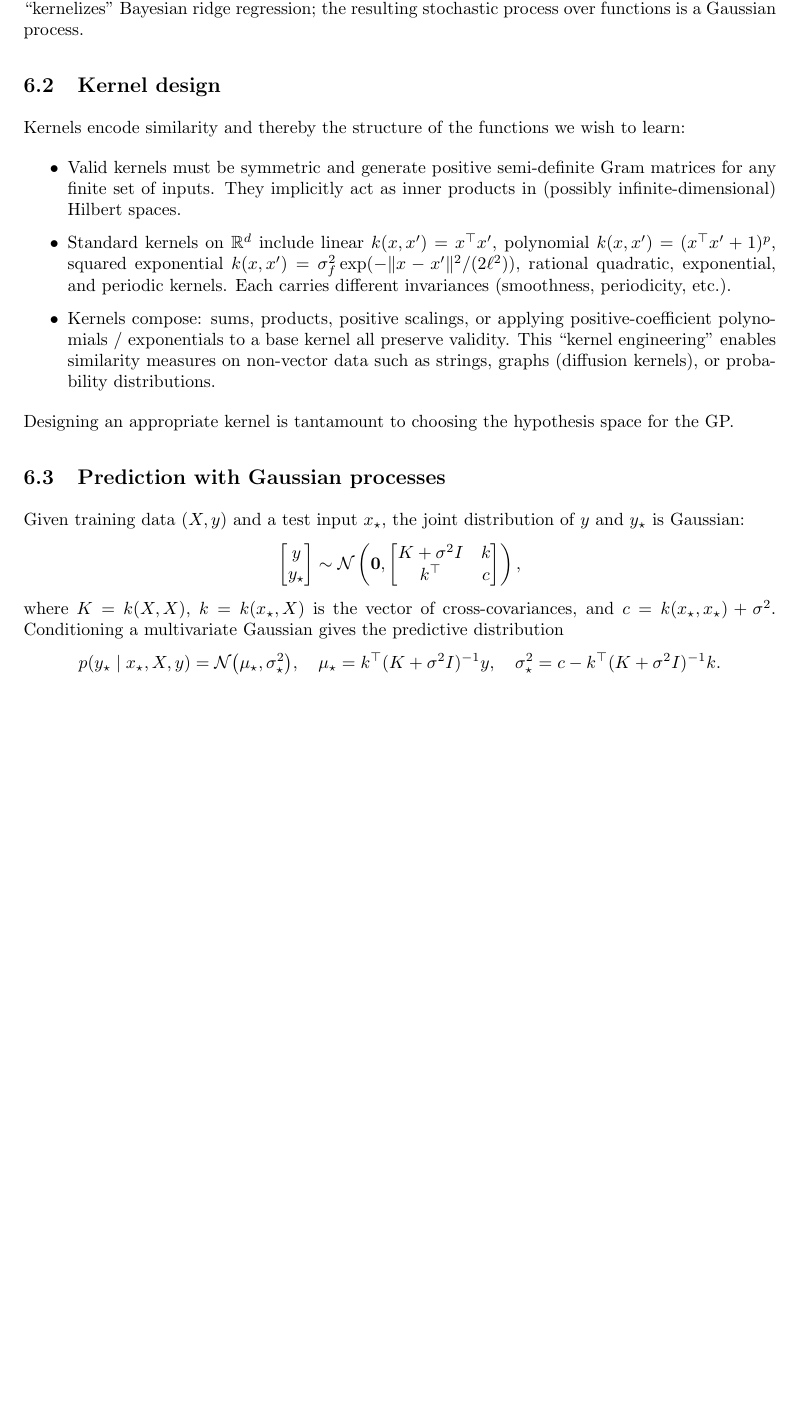
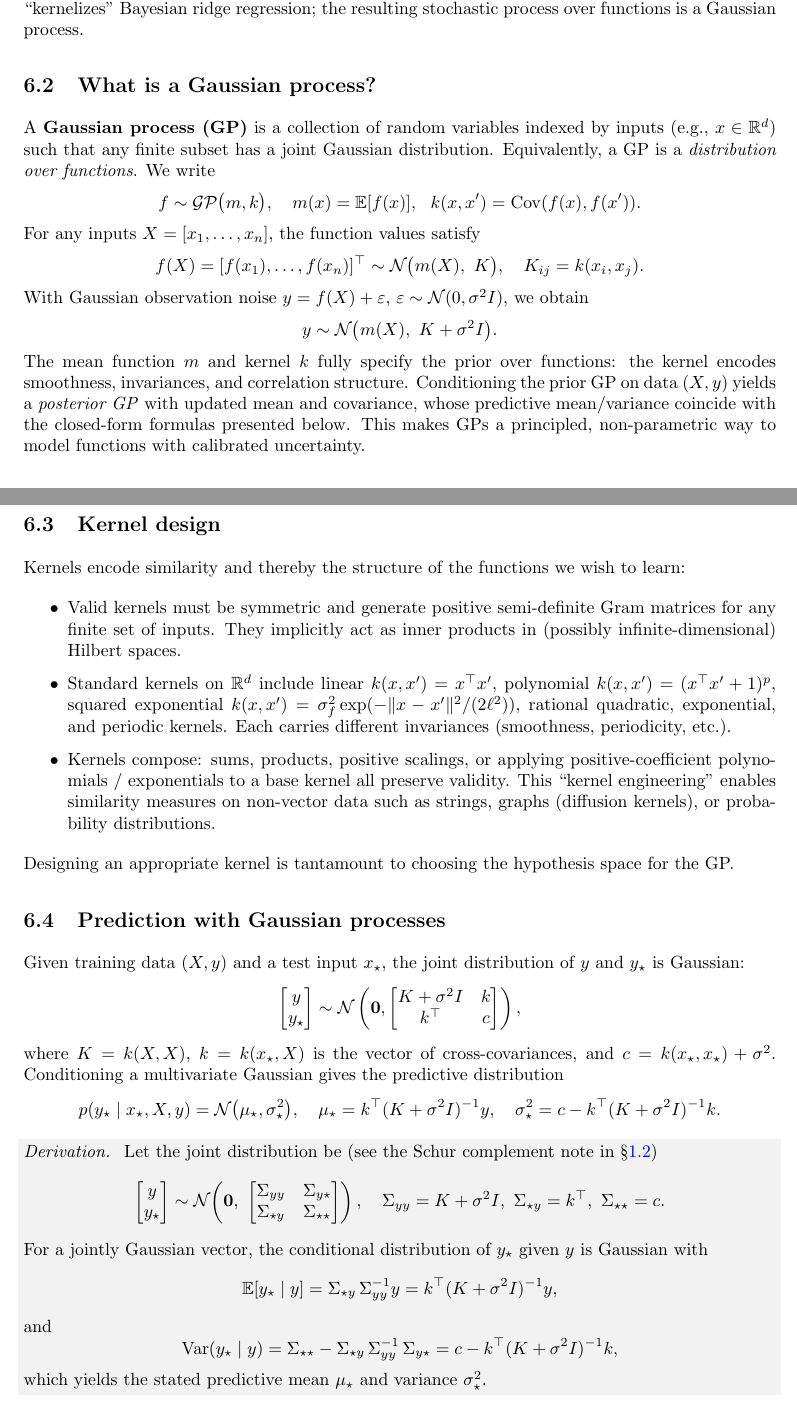
Before and after one commit to lukasdiebold/AML-Summary, a LaTeX document (main.tex, which reads 00 Math Preliminaries.tex, 05 Gaussian Processes for Regression.tex): part of page 15 of 16 before the commit and two parts of pages 17 and 18 of 19 after it, the two joined at a grey line, cut so that both start at the same text, the shorter picture padded with empty space. The pictures show the PDF file main.pdf that the author committed with the source.

Commit message:
Improve gaussian process

```diff
--- a/00 Math Preliminaries.tex
+++ b/00 Math Preliminaries.tex
@@ -8,3 +8,11 @@ where the partition function $Z$ ensures normalization
 $$
 Z=\sum_{x \in X} e^{-\beta E(x)}
 $$
+
+\subsection{Conditional distribution of a multivariate Gaussian}
+\label{sec:cond-gaussian}
+Let
+\[
+\begin{bmatrix} a \\ b \end{bmatrix} \sim \mathcal{N}\!\left(\begin{bmatrix} \mu_a \\ \mu_b \end{bmatrix},\
+\begin{bmatrix}
+\Sigma_{aa} & \Sigma_{ab} \\
@@ -10,0 +24 @@ $$
+\mathbb{E}[a\mid b] = \mu_a + \Sigma_{ab} \, \Sigma_{bb}^{-1} (b - \mu_b),\quad
@@ -10,0 +32,3 @@ $$
+\ell(a,b) = \tfrac{1}{2}\begin{bmatrix} a-\mu_a \\ b-\mu_b \end{bmatrix}^{\!\top}
+\begin{bmatrix}
+\Sigma_{aa} & \Sigma_{ab} \\
@@ -10,0 +41 @@ $$
+\mathbb{E}[a\mid b] = \mu_a + \Sigma_{ab} \Sigma_{bb}^{-1}(b-\mu_b),\quad
@@ -10,0 +47 @@ $$
+\subsection{Schur complement}
@@ -10,0 +52 @@ $$
+S = A - B D^{-1} C.
@@ -10,0 +59 @@ $$
+	-D^{-1} C S^{-1} & D^{-1} + D^{-1} C S^{-1} B D^{-1}
--- a/05 Gaussian Processes for Regression.tex
+++ b/05 Gaussian Processes for Regression.tex
@@ -16,3 +16,4 @@ Observations are linear combinations of Gaussian variables, so the vector of out
 \[
 \mathrm{Cov}(y) = X \Lambda^{-1} X^\top + \sigma^2 I_n.
 \]
+\begin{derivation}
@@ -19,4 +26,23 @@ Observations are linear combinations of Gaussian variables, so the vector of out
+&= X\,\Lambda^{-1} X^\top + \sigma^2 I_n,
+\end{align*}
+where the cross terms vanish by independence (and zero means).
+\end{derivation}
 Defining $k(x_i, x_j) = x_i^\top \Lambda^{-1} x_j$ turns this covariance into a kernel (Gram) matrix $K$, so $y \sim \mathcal{N}(0, K + \sigma^2 I)$. Replacing the dot-product kernel by any valid positive semi-definite kernel function “kernelizes” Bayesian ridge regression; the resulting stochastic process over functions is a Gaussian process.
+
+\subsection{What is a Gaussian process?}
+A \textbf{Gaussian process (GP)} is a collection of random variables indexed by inputs (e.g., $x \in \mathbb{R}^d$) such that any finite subset has a joint Gaussian distribution. Equivalently, a GP is a \emph{distribution over functions}. We write
+\[
+f \sim \mathcal{GP}\bigl(m, k\bigr),\quad m(x) = \mathbb{E}[f(x)],\ \ k(x, x') = \operatorname{Cov}(f(x), f(x')).
+\]
+For any inputs $X = [x_1, \ldots, x_n]$, the function values satisfy
+\[
+f(X) = [f(x_1), \ldots, f(x_n)]^\top \sim \mathcal{N}\bigl(m(X),\ K\bigr),\quad K_{ij} = k(x_i, x_j).
+\]
+With Gaussian observation noise $y = f(X) + \varepsilon$, $\varepsilon \sim \mathcal{N}(0, \sigma^2 I)$, we obtain
+\[
+y \sim \mathcal{N}\bigl(m(X),\ K + \sigma^2 I\bigr).
+\]
+The mean function $m$ and kernel $k$ fully specify the prior over functions: the kernel encodes smoothness, invariances, and correlation structure. Conditioning the prior GP on data $(X, y)$ yields a \emph{posterior GP} with updated mean and covariance, whose predictive mean/variance coincide with the closed-form formulas presented below. This makes GPs a principled, non-parametric way to model functions with calibrated uncertainty.
 
 \subsection{Kernel design}
 Kernels encode similarity and thereby the structure of the functions we wish to learn:
@@ -48,4 +74,26 @@ p(y_\star \mid x_\star, X, y) = \mathcal{N}\bigl(\mu_\star, \sigma_\star^2\bigr)
 \mu_\star = k^\top (K + \sigma^2 I)^{-1} y, \quad
 \sigma_\star^2 = c - k^\top (K + \sigma^2 I)^{-1} k.
 \]
+\begin{derivation}
+Let the joint distribution be (see the Schur complement note in §\ref{sec:schur-complement})
+\[
+\begin{bmatrix} y \\ y_\star \end{bmatrix}
+\sim \mathcal{N}\!\left(\mathbf{0},\
+\begin{bmatrix}
+\Sigma_{yy} & \Sigma_{y\star} \\
+\Sigma_{\star y} & \Sigma_{\star\star}
+\end{bmatrix}\right),\quad
+\Sigma_{yy} = K + \sigma^2 I,\ \Sigma_{\star y} = k^\top,\ \Sigma_{\star\star} = c.
+\]
+For a jointly Gaussian vector, the conditional distribution of $y_\star$ given $y$ is Gaussian with
+\[
+\mathbb{E}[y_\star \mid y] = \Sigma_{\star y}\, \Sigma_{yy}^{-1} y = k^\top (K + \sigma^2 I)^{-1} y,
+\]
+and
+\[
+\operatorname{Var}(y_\star \mid y) = \Sigma_{\star\star} - \Sigma_{\star y}\, \Sigma_{yy}^{-1} \, \Sigma_{y\star}
+= c - k^\top (K + \sigma^2 I)^{-1} k,
+\]
+which yields the stated predictive mean $\mu_\star$ and variance $\sigma_\star^2$.
+\end{derivation}
 Hence GPs output both a mean prediction and an uncertainty quantification. The slides provide the corresponding pseudo-code loop: compute $K$, solve the linear system, and return the resulting Gaussian. Efficient implementations cache the Cholesky factorization of $K + \sigma^2 I$ for repeated predictions.
```
Also changed, not shown: 03 Regression.tex (+3 -1 lines), main.tex (+7 -0 lines), images/gaussian_process_prediction.png (added), main.pdf, 00 Math Preliminaries.tex (38 more changed lines), 05 Gaussian Processes for Regression.tex (12 more changed lines).
